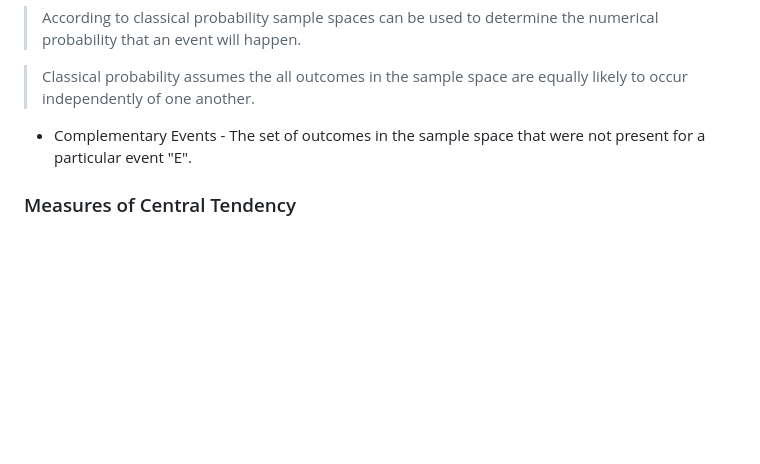
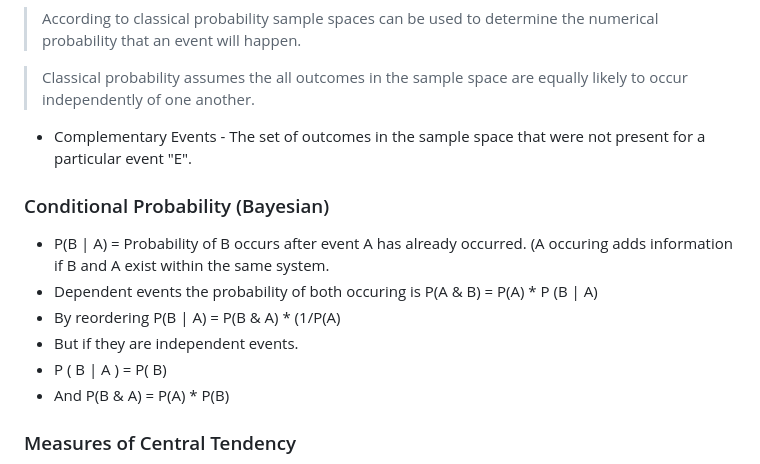
Before and after one commit to andewx/aiml, a Markdown page: modules/01/notes.md, the part around the change. Drawn GitHub-style; blank space fills up the shorter version.

```diff
--- a/modules/01/notes.md
+++ b/modules/01/notes.md
@@ -36,6 +36,14 @@
 > Classical probability assumes the all outcomes in the sample space are equally likely to occur independently of one another.
 
 - Complementary Events - The set of outcomes in the sample space that were not present for a particular event "E".
+
+### Conditional Probability (Bayesian)
+- P(B | A) = Probability of B occurs after event A has already occurred. (A occuring adds information if B and A exist within the same system.
+- Dependent events the probability of both occuring is P(A & B) = P(A) * P (B | A)
+- By reordering P(B | A) = P(B & A) * (1/P(A)
+- But if they are independent events.
+- P ( B | A ) = P( B)
+- And P(B & A) = P(A) * P(B)
 
 ### Measures of Central Tendency
 - Mean - Central average of a set of sample values or the population average
```
